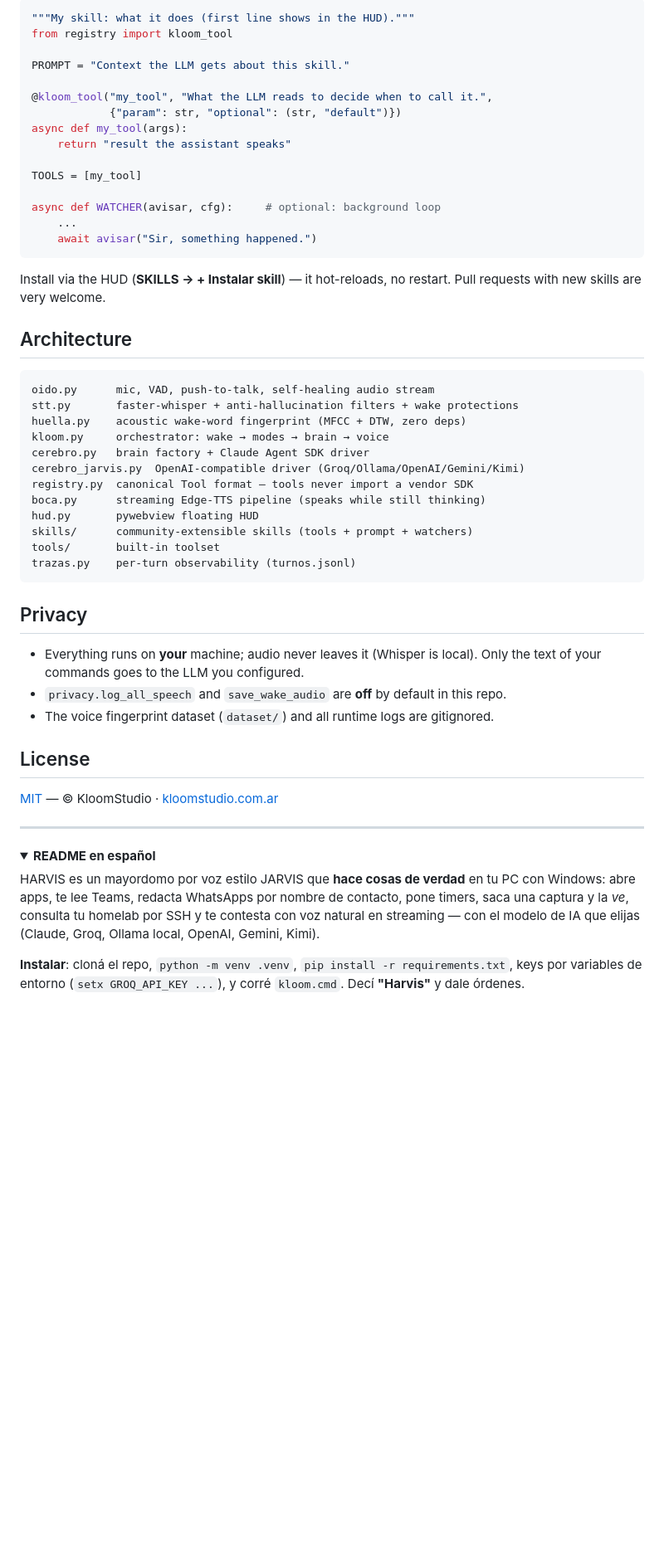
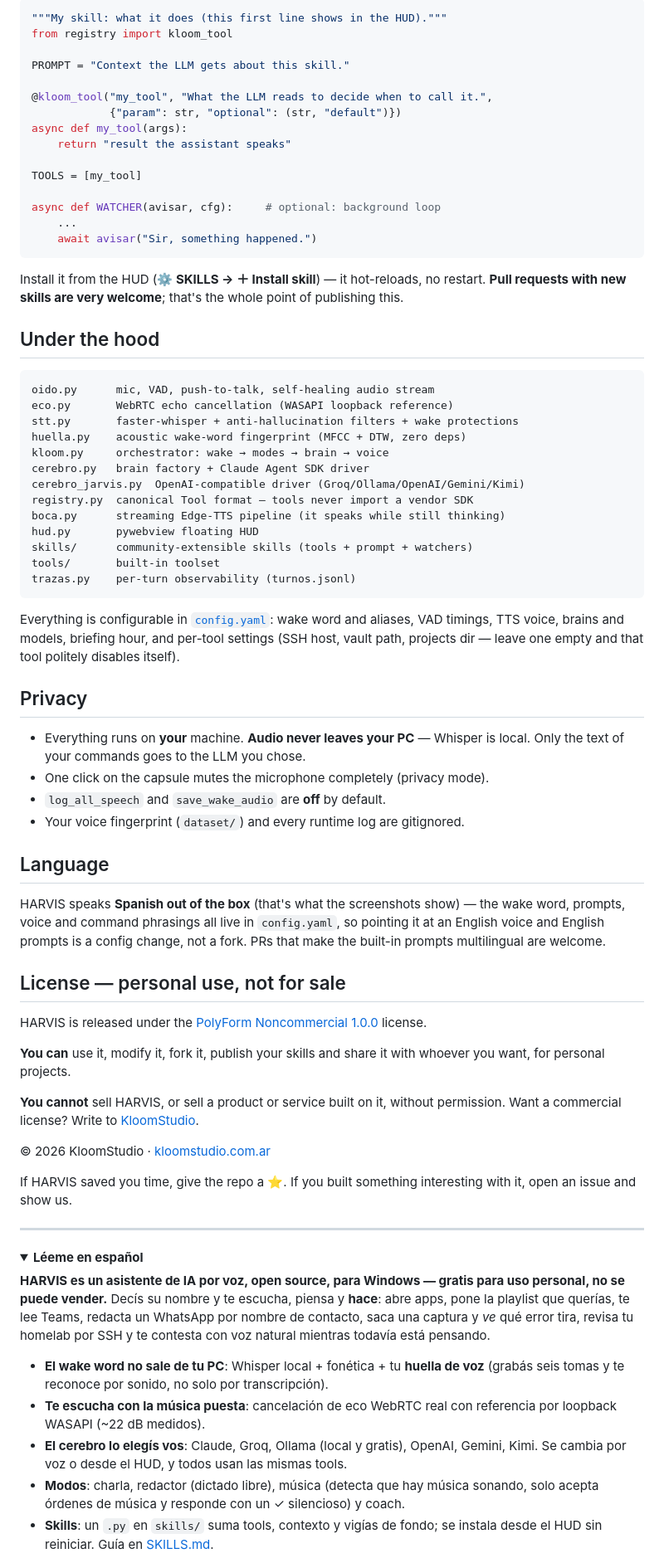
Before and after one commit to Kloom89/harvis, a Markdown page: README.md, the part around one of its changes. Shown at 83% size. Rendered like a GitHub page; folded sections open; blank space fills up the shorter version.

````diff
--- a/README.md
+++ b/README.md
@@ -91,6 +153,6 @@ A skill is one Python file in `skills/`. Full guide: [SKILLS.md](SKILLS.md).
 
 ```python
-"""My skill: what it does (first line shows in the HUD)."""
+"""My skill: what it does (this first line shows in the HUD)."""
 from registry import kloom_tool
 
 PROMPT = "Context the LLM gets about this skill."
@@ -107,41 +169,86 @@ async def WATCHER(avisar, cfg):     # optional: background loop
     await avisar("Sir, something happened.")
 ```
 
-Install via the HUD (**SKILLS → + Instalar skill**) — it hot-reloads, no restart. Pull requests with new skills are very welcome.
+Install it from the HUD (**⚙ SKILLS → ＋ Install skill**) — it hot-reloads, no
+restart. **Pull requests with new skills are very welcome**; that's the whole
+point of publishing this.
 
-## Architecture
+## Under the hood
 
 ```
 oido.py      mic, VAD, push-to-talk, self-healing audio stream
+eco.py       WebRTC echo cancellation (WASAPI loopback reference)
 stt.py       faster-whisper + anti-hallucination filters + wake protections
 huella.py    acoustic wake-word fingerprint (MFCC + DTW, zero deps)
 kloom.py     orchestrator: wake → modes → brain → voice
 cerebro.py   brain factory + Claude Agent SDK driver
 cerebro_jarvis.py  OpenAI-compatible driver (Groq/Ollama/OpenAI/Gemini/Kimi)
 registry.py  canonical Tool format — tools never import a vendor SDK
-boca.py      streaming Edge-TTS pipeline (speaks while still thinking)
+boca.py      streaming Edge-TTS pipeline (it speaks while still thinking)
 hud.py       pywebview floating HUD
 skills/      community-extensible skills (tools + prompt + watchers)
 tools/       built-in toolset
 trazas.py    per-turn observability (turnos.jsonl)
 ```
 
+Everything is configurable in [`config.yaml`](config.yaml): wake word and
+aliases, VAD timings, TTS voice, brains and models, briefing hour, and per-tool
+settings (SSH host, vault path, projects dir — leave one empty and that tool
+politely disables itself).
+
 ## Privacy
 
-- Everything runs on **your** machine; audio never leaves it (Whisper is local). Only the text of your commands goes to the LLM you configured.
-- `privacy.log_all_speech` and `save_wake_audio` are **off** by default in this repo.
-- The voice fingerprint dataset (`dataset/`) and all runtime logs are gitignored.
+- Everything runs on **your** machine. **Audio never leaves your PC** — Whisper
+  is local. Only the text of your commands goes to the LLM you chose.
+- One click on the capsule mutes the microphone completely (privacy mode).
+- `log_all_speech` and `save_wake_audio` are **off** by default.
+- Your voice fingerprint (`dataset/`) and every runtime log are gitignored.
 
-## License
+## Language
 
-[MIT](LICENSE) — © KloomStudio · [kloomstudio.com.ar](https://kloomstudio.com.ar)
+HARVIS speaks **Spanish out of the box** (that's what the screenshots show) —
+the wake word, prompts, voice and command phrasings all live in `config.yaml`,
+so pointing it at an English voice and English prompts is a config change, not a
+fork. PRs that make the built-in prompts multilingual are welcome.
+
+## License — personal use, not for sale
+
+HARVIS is released under the
+[PolyForm Noncommercial 1.0.0](LICENSE) license.
+
+**You can** use it, modify it, fork it, publish your skills and share it with
+whoever you want, for personal projects.
+
+**You cannot** sell HARVIS, or sell a product or service built on it, without
+permission. Want a commercial license?
+Write to [KloomStudio](https://kloomstudio.com.ar).
+
+© 2026 KloomStudio · [kloomstudio.com.ar](https://kloomstudio.com.ar)
+
+If HARVIS saved you time, give the repo a ⭐. If you built something
+interesting with it, open an issue and show us.
 
 ---
 
 <details>
-<summary><b>README en español</b></summary>
+<summary><b>Léeme en español</b></summary>
 
-HARVIS es un mayordomo por voz estilo JARVIS que **hace cosas de verdad** en tu PC con Windows: abre apps, te lee Teams, redacta WhatsApps por nombre de contacto, pone timers, saca una captura y la *ve*, consulta tu homelab por SSH y te contesta con voz natural en streaming — con el modelo de IA que elijas (Claude, Groq, Ollama local, OpenAI, Gemini, Kimi).
+**HARVIS es un asistente de IA por voz, open source, para Windows —
+gratis para uso personal, no se puede vender.** Decís su
+nombre y te escucha, piensa y **hace**: abre apps, pone la playlist que
+querías, te lee Teams, redacta un WhatsApp por nombre de contacto, saca una
+captura y *ve* qué error tira, revisa tu homelab por SSH y te contesta con voz
+natural mientras todavía está pensando.
 
-**Instalar**: cloná el repo, `python -m venv .venv`, `pip install -r requirements.txt`, keys por variables de entorno (`setx GROQ_API_KEY ...`), y corré `kloom.cmd`. Decí **"Harvis"** y dale órdenes.
+- **El wake word no sale de tu PC**: Whisper local + fonética + tu **huella de
+  voz** (grabás seis tomas y te reconoce por sonido, no solo por transcripción).
+- **Te escucha con la música puesta**: cancelación de eco WebRTC real con
+  referencia por loopback WASAPI (~22 dB medidos).
+- **El cerebro lo elegís vos**: Claude, Groq, Ollama (local y gratis), OpenAI,
+  Gemini, Kimi. Se cambia por voz o desde el HUD, y todos usan las mismas tools.
+- **Modos**: charla, redactor (dictado libre), música (detecta que hay música
+  sonando, solo acepta órdenes de música y responde con un ✓ silencioso) y
+  coach.
+- **Skills**: un `.py` en `skills/` suma tools, contexto y vigías de fondo; se
+  instala desde el HUD sin reiniciar. Guía en [SKILLS.md](SKILLS.md).
 
````
Also changed, not shown: other parts of README.md (+118 -51 lines), assets/hero.png (added), assets/hud-capsule.png (added), assets/hud-panel.png (added), 1 other file.
